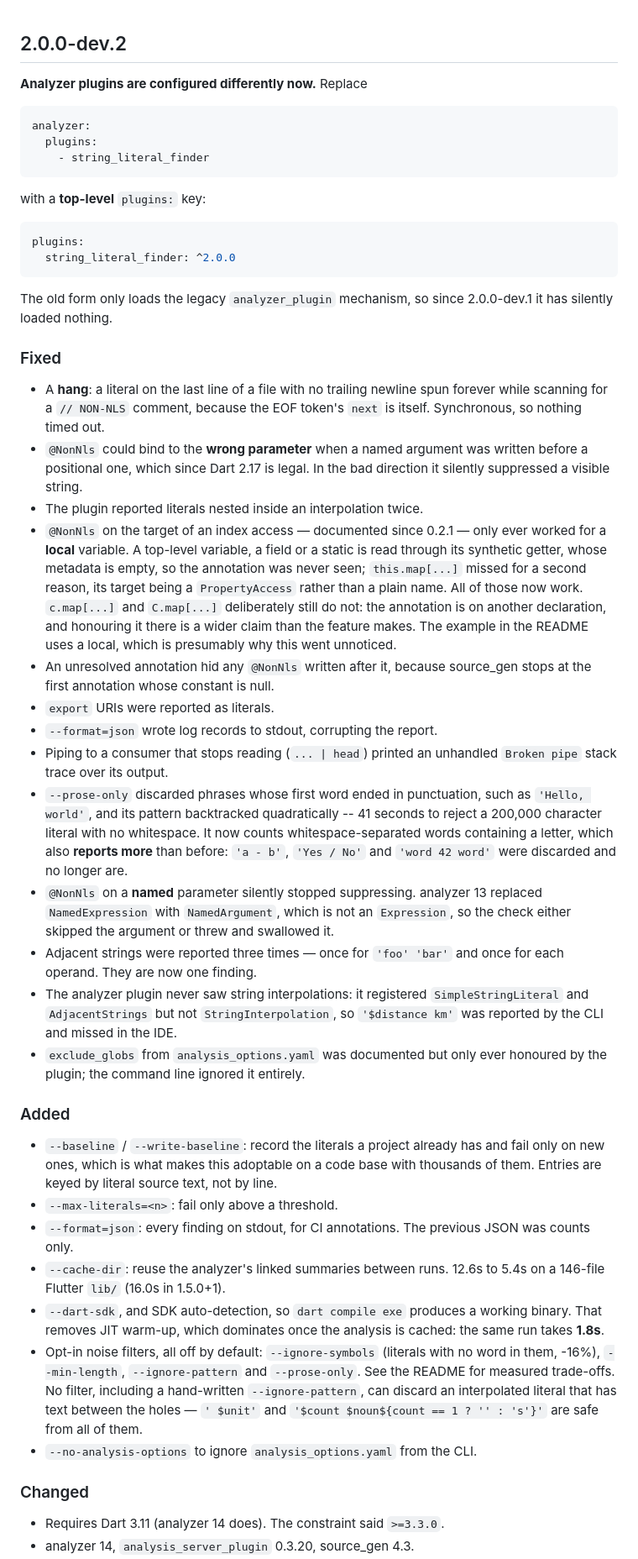
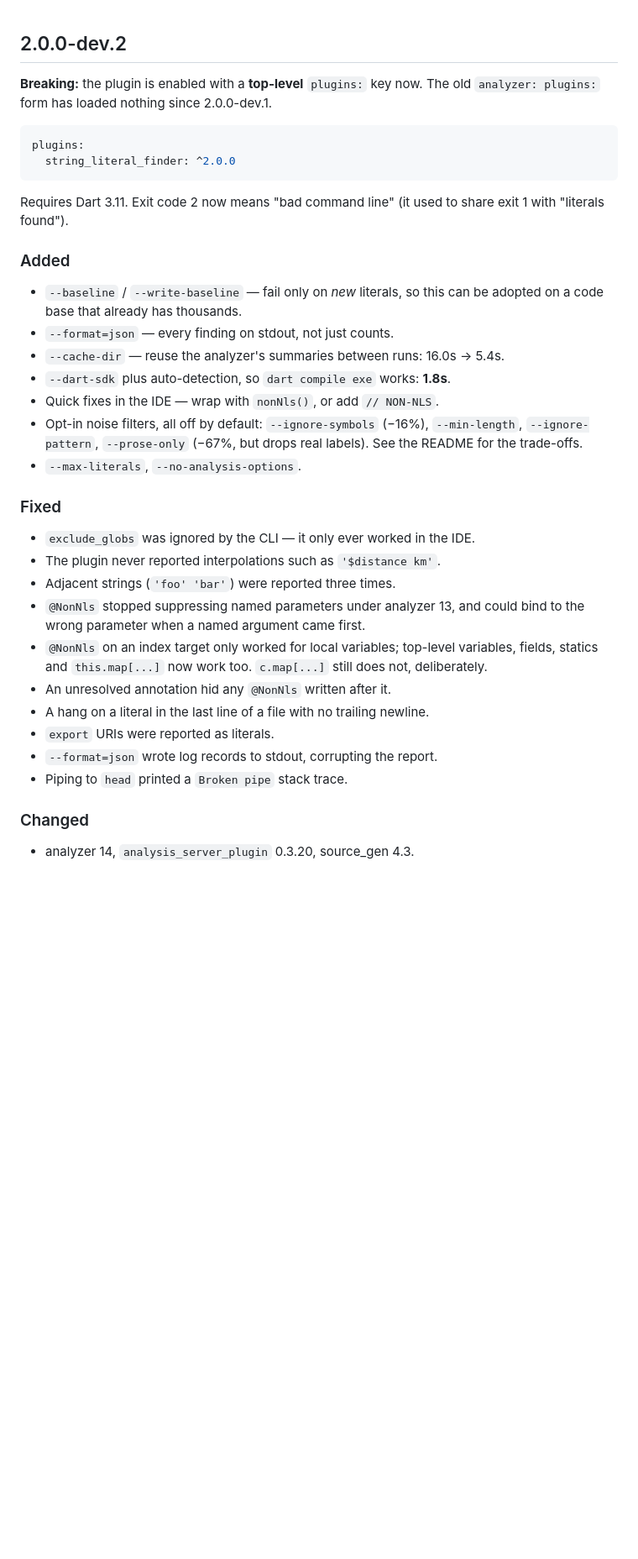
Before and after one commit to hpoul/string_literal_finder, a Markdown page: packages/string_literal_finder/CHANGELOG.md, the part around one of its changes. Shown at 84% size. Rendered like a GitHub page; blank space fills up the shorter version.

Commit message:
Trim the changelog to something a human will read
The 2.0.0-dev.2 entry had grown to 96 lines of commit-message prose —
explaining *why* each bug existed, quoting AST class names and regex
backtracking timings. That belongs in the commit that fixed it, which is a
`git log` away. A changelog answers "what changed, does it affect me".

49 lines now. One line per item, the breaking change and the SDK bump first,
and the trade-off flags still carry their measured numbers because that is
what decides whether to use them.

Nothing dropped: every entry is still represented, just at the size a reader
skimming a release actually needs.

Co-Authored-By: Claude Opus 5 <noreply@anthropic.com>

````diff
--- a/packages/string_literal_finder/CHANGELOG.md
+++ b/packages/string_literal_finder/CHANGELOG.md
@@ -1,86 +1,45 @@
 ## 2.0.0-dev.2
 
-**Analyzer plugins are configured differently now.** Replace
-
-```yaml
-analyzer:
-  plugins:
-    - string_literal_finder
-```
-
-with a **top-level** `plugins:` key:
+**Breaking:** the plugin is enabled with a **top-level** `plugins:` key now.
+The old `analyzer: plugins:` form has loaded nothing since 2.0.0-dev.1.
 
 ```yaml
 plugins:
   string_literal_finder: ^2.0.0
 ```
 
-The old form only loads the legacy `analyzer_plugin` mechanism, so since
-2.0.0-dev.1 it has silently loaded nothing.
+Requires Dart 3.11. Exit code 2 now means "bad command line" (it used to share
+exit 1 with "literals found").
+
+### Added
+
+* `--baseline` / `--write-baseline` — fail only on *new* literals, so this can
+  be adopted on a code base that already has thousands.
+* `--format=json` — every finding on stdout, not just counts.
+* `--cache-dir` — reuse the analyzer's summaries between runs: 16.0s → 5.4s.
+* `--dart-sdk` plus auto-detection, so `dart compile exe` works: **1.8s**.
+* Quick fixes in the IDE — wrap with `nonNls()`, or add `// NON-NLS`.
+* Opt-in noise filters, all off by default: `--ignore-symbols` (−16%),
+  `--min-length`, `--ignore-pattern`, `--prose-only` (−67%, but drops real
+  labels). See the README for the trade-offs.
+* `--max-literals`, `--no-analysis-options`.
 
 ### Fixed
 
-* A **hang**: a literal on the last line of a file with no trailing newline
-  spun forever while scanning for a `// NON-NLS` comment, because the EOF
-  token's `next` is itself. Synchronous, so nothing timed out.
-* `@NonNls` could bind to the **wrong parameter** when a named argument was
-  written before a positional one, which since Dart 2.17 is legal. In the bad
-  direction it silently suppressed a visible string.
-* The plugin reported literals nested inside an interpolation twice.
-* `@NonNls` on the target of an index access — documented since 0.2.1 — only
-  ever worked for a **local** variable. A top-level variable, a field or a
-  static is read through its synthetic getter, whose metadata is empty, so the
-  annotation was never seen; `this.map[...]` missed for a second reason, its
-  target being a `PropertyAccess` rather than a plain name. All of those now
-  work. `c.map[...]` and `C.map[...]` deliberately still do not: the
-  annotation is on another declaration, and honouring it there is a wider
-  claim than the feature makes. The example in the README uses a local, which
-  is presumably why this went unnoticed.
-* An unresolved annotation hid any `@NonNls` written after it, because
-  source_gen stops at the first annotation whose constant is null.
+* `exclude_globs` was ignored by the CLI — it only ever worked in the IDE.
+* The plugin never reported interpolations such as `'$distance km'`.
+* Adjacent strings (`'foo' 'bar'`) were reported three times.
+* `@NonNls` stopped suppressing named parameters under analyzer 13, and could
+  bind to the wrong parameter when a named argument came first.
+* `@NonNls` on an index target only worked for local variables; top-level
+  variables, fields, statics and `this.map[...]` now work too. `c.map[...]`
+  still does not, deliberately.
+* An unresolved annotation hid any `@NonNls` written after it.
+* A hang on a literal in the last line of a file with no trailing newline.
 * `export` URIs were reported as literals.
 * `--format=json` wrote log records to stdout, corrupting the report.
-* Piping to a consumer that stops reading (`... | head`) printed an unhandled
-  `Broken pipe` stack trace over its output.
-* `--prose-only` discarded phrases whose first word ended in punctuation,
-  such as `'Hello, world'`, and its pattern backtracked quadratically -- 41
-  seconds to reject a 200,000 character literal with no whitespace. It now
-  counts whitespace-separated words containing a letter, which also **reports
-  more** than before: `'a - b'`, `'Yes / No'` and `'word 42 word'` were
-  discarded and no longer are.
-* `@NonNls` on a **named** parameter silently stopped suppressing. analyzer 13
-  replaced `NamedExpression` with `NamedArgument`, which is not an `Expression`,
-  so the check either skipped the argument or threw and swallowed it.
-* Adjacent strings were reported three times — once for `'foo' 'bar'` and once
-  for each operand. They are now one finding.
-* The analyzer plugin never saw string interpolations: it registered
-  `SimpleStringLiteral` and `AdjacentStrings` but not `StringInterpolation`, so
-  `'$distance km'` was reported by the CLI and missed in the IDE.
-* `exclude_globs` from `analysis_options.yaml` was documented but only ever
-  honoured by the plugin; the command line ignored it entirely.
-
-### Added
-
-* `--baseline` / `--write-baseline`: record the literals a project already has
-  and fail only on new ones, which is what makes this adoptable on a code base
-  with thousands of them. Entries are keyed by literal source text, not by line.
-* `--max-literals=<n>`: fail only above a threshold.
-* `--format=json`: every finding on stdout, for CI annotations. The previous
-  JSON was counts only.
-* `--cache-dir`: reuse the analyzer's linked summaries between runs. 12.6s to
-  5.4s on a 146-file Flutter `lib/` (16.0s in 1.5.0+1).
-* `--dart-sdk`, and SDK auto-detection, so `dart compile exe` produces a
-  working binary. That removes JIT warm-up, which dominates once the analysis
-  is cached: the same run takes **1.8s**.
-* Opt-in noise filters, all off by default: `--ignore-symbols` (literals with
-  no word in them, -16%), `--min-length`, `--ignore-pattern` and
-  `--prose-only`. See the README for measured trade-offs. No filter, including
-  a hand-written `--ignore-pattern`, can discard an interpolated literal that
-  has text between the holes — `' $unit'` and
-  `'$count $noun${count == 1 ? '' : 's'}'` are safe from all of them.
-* `--no-analysis-options` to ignore `analysis_options.yaml` from the CLI.
+* Piping to `head` printed a `Broken pipe` stack trace.
 
 ### Changed
 
-* Requires Dart 3.11 (analyzer 14 does). The constraint said `>=3.3.0`.
 * analyzer 14, `analysis_server_plugin` 0.3.20, source_gen 4.3.
````
Also changed, not shown: other parts of packages/string_literal_finder/CHANGELOG.md (+2 -9 lines).
